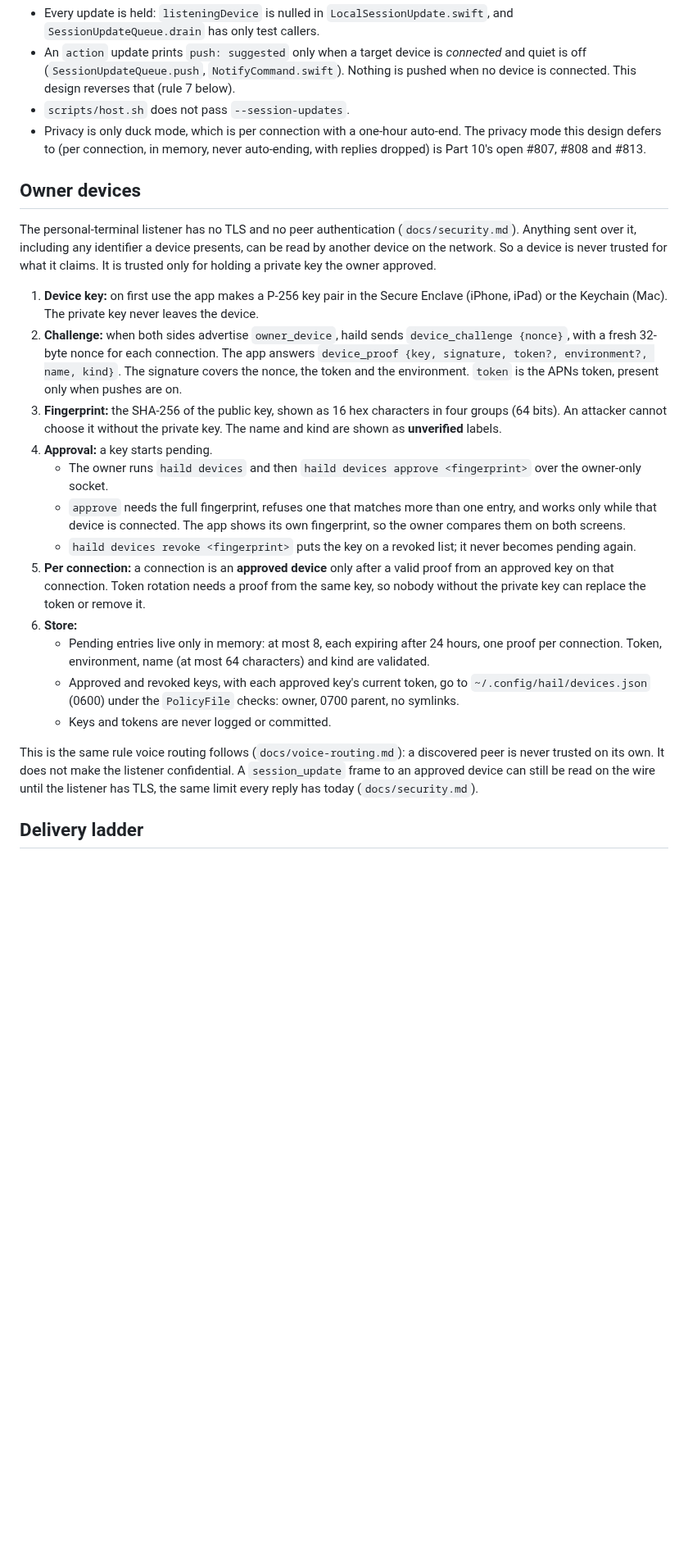
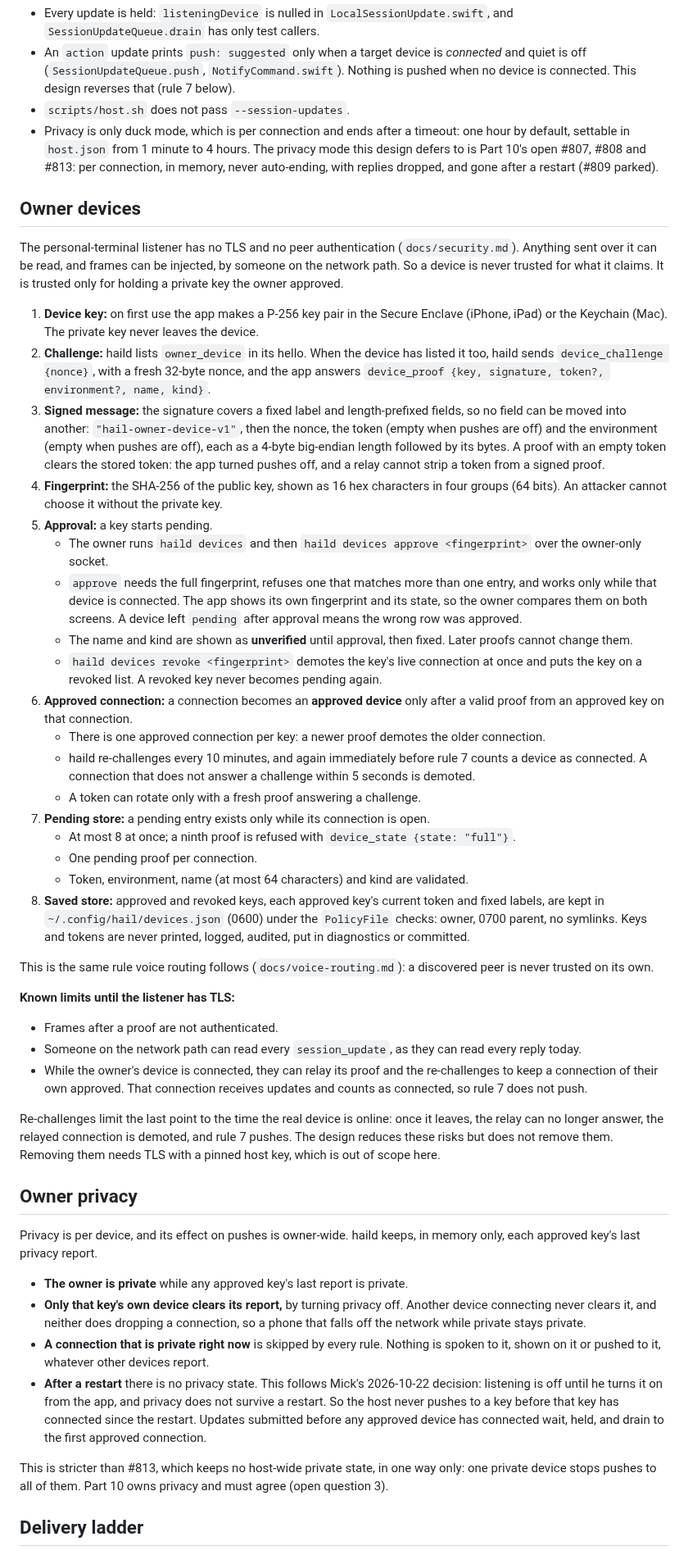
Before and after one commit to mickdarling/hailing-station, a Markdown page: docs/proactive-notifications.md, the part around one of its changes. Shown at 82% size. Rendered like a GitHub page; blank space fills up the shorter version.

```diff
--- a/docs/proactive-notifications.md
+++ b/docs/proactive-notifications.md
@@ -23,41 +23,77 @@ On `main` today:
   (`SessionUpdateQueue.push`, `NotifyCommand.swift`). Nothing is pushed when no device is connected. This design
   reverses that (rule 7 below).
 - `scripts/host.sh` does not pass `--session-updates`.
-- Privacy is only duck mode, which is per connection with a one-hour auto-end. The privacy mode this design defers to
-  (per connection, in memory, never auto-ending, with replies dropped) is Part 10's open #807, #808 and #813.
+- Privacy is only duck mode, which is per connection and ends after a timeout: one hour by default, settable in
+  `host.json` from 1 minute to 4 hours. The privacy mode this design defers to is Part 10's open #807, #808 and
+  #813: per connection, in memory, never auto-ending, with replies dropped, and gone after a restart (#809 parked).
 
 ## Owner devices
 
-The personal-terminal listener has no TLS and no peer authentication (`docs/security.md`). Anything sent over it,
-including any identifier a device presents, can be read by another device on the network. So a device is never
-trusted for what it claims. It is trusted only for holding a private key the owner approved.
+The personal-terminal listener has no TLS and no peer authentication (`docs/security.md`). Anything sent over it can
+be read, and frames can be injected, by someone on the network path. So a device is never trusted for what it
+claims. It is trusted only for holding a private key the owner approved.
 
 1. **Device key:** on first use the app makes a P-256 key pair in the Secure Enclave (iPhone, iPad) or the Keychain
    (Mac). The private key never leaves the device.
-2. **Challenge:** when both sides advertise `owner_device`, haild sends `device_challenge {nonce}`, with a fresh
-   32-byte nonce for each connection. The app answers `device_proof {key, signature, token?, environment?, name,
-   kind}`. The signature covers the nonce, the token and the environment. `token` is the APNs token, present only
-   when pushes are on.
-3. **Fingerprint:** the SHA-256 of the public key, shown as 16 hex characters in four groups (64 bits). An attacker
-   cannot choose it without the private key. The name and kind are shown as **unverified** labels.
-4. **Approval:** a key starts pending.
+2. **Challenge:** haild lists `owner_device` in its hello. When the device has listed it too, haild sends
+   `device_challenge {nonce}`, with a fresh 32-byte nonce, and the app answers `device_proof {key, signature,
+   token?, environment?, name, kind}`.
+3. **Signed message:** the signature covers a fixed label and length-prefixed fields, so no field can be moved into
+   another: `"hail-owner-device-v1"`, then the nonce, the token (empty when pushes are off) and the environment
+   (empty when pushes are off), each as a 4-byte big-endian length followed by its bytes. A proof with an empty token
+   clears the stored token: the app turned pushes off, and a relay cannot strip a token from a signed proof.
+4. **Fingerprint:** the SHA-256 of the public key, shown as 16 hex characters in four groups (64 bits). An attacker
+   cannot choose it without the private key.
+5. **Approval:** a key starts pending.
    - The owner runs `haild devices` and then `haild devices approve <fingerprint>` over the owner-only socket.
    - `approve` needs the full fingerprint, refuses one that matches more than one entry, and works only while that
-     device is connected. The app shows its own fingerprint, so the owner compares them on both screens.
-   - `haild devices revoke <fingerprint>` puts the key on a revoked list; it never becomes pending again.
-5. **Per connection:** a connection is an **approved device** only after a valid proof from an approved key on that
-   connection. Token rotation needs a proof from the same key, so nobody without the private key can replace the
-   token or remove it.
-6. **Store:**
-   - Pending entries live only in memory: at most 8, each expiring after 24 hours, one proof per connection.
-     Token, environment, name (at most 64 characters) and kind are validated.
-   - Approved and revoked keys, with each approved key's current token, go to `~/.config/hail/devices.json` (0600)
-     under the `PolicyFile` checks: owner, 0700 parent, no symlinks.
-   - Keys and tokens are never logged or committed.
+     device is connected. The app shows its own fingerprint and its state, so the owner compares them on both
+     screens. A device left `pending` after approval means the wrong row was approved.
+   - The name and kind are shown as **unverified** until approval, then fixed. Later proofs cannot change them.
+   - `haild devices revoke <fingerprint>` demotes the key's live connection at once and puts the key on a revoked
+     list. A revoked key never becomes pending again.
+6. **Approved connection:** a connection becomes an **approved device** only after a valid proof from an approved key
+   on that connection.
+   - There is one approved connection per key: a newer proof demotes the older connection.
+   - haild re-challenges every 10 minutes, and again immediately before rule 7 counts a device as connected. A
+     connection that does not answer a challenge within 5 seconds is demoted.
+   - A token can rotate only with a fresh proof answering a challenge.
+7. **Pending store:** a pending entry exists only while its connection is open.
+   - At most 8 at once; a ninth proof is refused with `device_state {state: "full"}`.
+   - One pending proof per connection.
+   - Token, environment, name (at most 64 characters) and kind are validated.
+8. **Saved store:** approved and revoked keys, each approved key's current token and fixed labels, are kept in
+   `~/.config/hail/devices.json` (0600) under the `PolicyFile` checks: owner, 0700 parent, no symlinks. Keys and
+   tokens are never printed, logged, audited, put in diagnostics or committed.
 
 This is the same rule voice routing follows (`docs/voice-routing.md`): a discovered peer is never trusted on its own.
-It does not make the listener confidential. A `session_update` frame to an approved device can still be read on the
-wire until the listener has TLS, the same limit every reply has today (`docs/security.md`).
+
+**Known limits until the listener has TLS:**
+- Frames after a proof are not authenticated.
+- Someone on the network path can read every `session_update`, as they can read every reply today.
+- While the owner's device is connected, they can relay its proof and the re-challenges to keep a connection of
+  their own approved. That connection receives updates and counts as connected, so rule 7 does not push.
+
+Re-challenges limit the last point to the time the real device is online: once it leaves, the relay can no longer
+answer, the relayed connection is demoted, and rule 7 pushes. The design reduces these risks but does not remove
+them. Removing them needs TLS with a pinned host key, which is out of scope here.
+
+## Owner privacy
+
+Privacy is per device, and its effect on pushes is owner-wide. haild keeps, in memory only, each approved key's last
+privacy report.
+- **The owner is private** while any approved key's last report is private.
+- **Only that key's own device clears its report,** by turning privacy off. Another device connecting never clears
+  it, and neither does dropping a connection, so a phone that falls off the network while private stays private.
+- **A connection that is private right now** is skipped by every rule. Nothing is spoken to it, shown on it or
+  pushed to it, whatever other devices report.
+- **After a restart** there is no privacy state. This follows Mick's 2026-10-22 decision: listening is off until he
+  turns it on from the app, and privacy does not survive a restart. So the host never pushes to a key before that key
+  has connected since the restart. Updates submitted before any approved device has connected wait, held, and drain
+  to the first approved connection.
+
+This is stricter than #813, which keeps no host-wide private state, in one way only: one private device stops pushes
+to all of them. Part 10 owns privacy and must agree (open question 3).
 
 ## Delivery ladder
 
```
Also changed, not shown: other parts of docs/proactive-notifications.md (+69 -68 lines).
